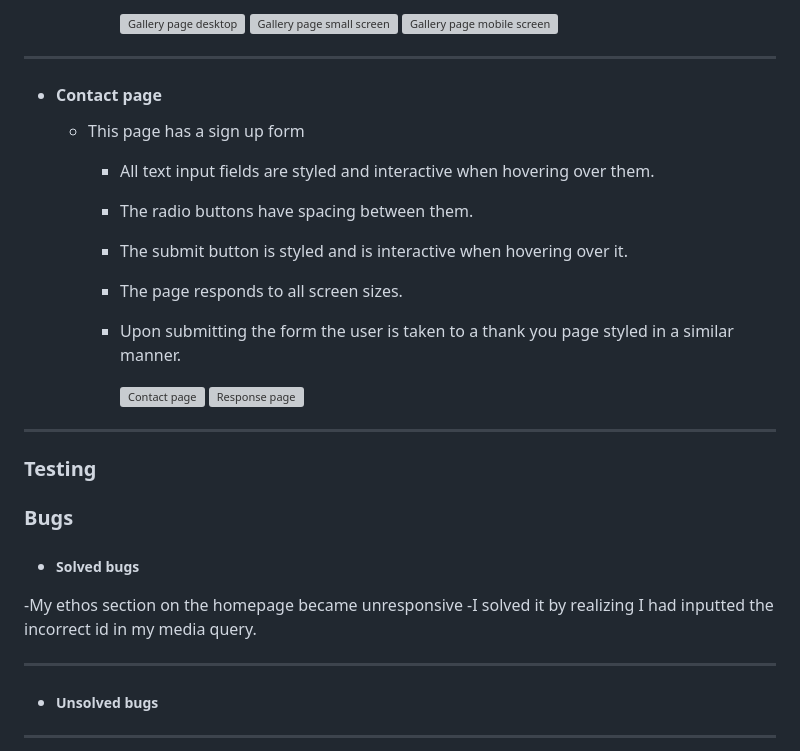
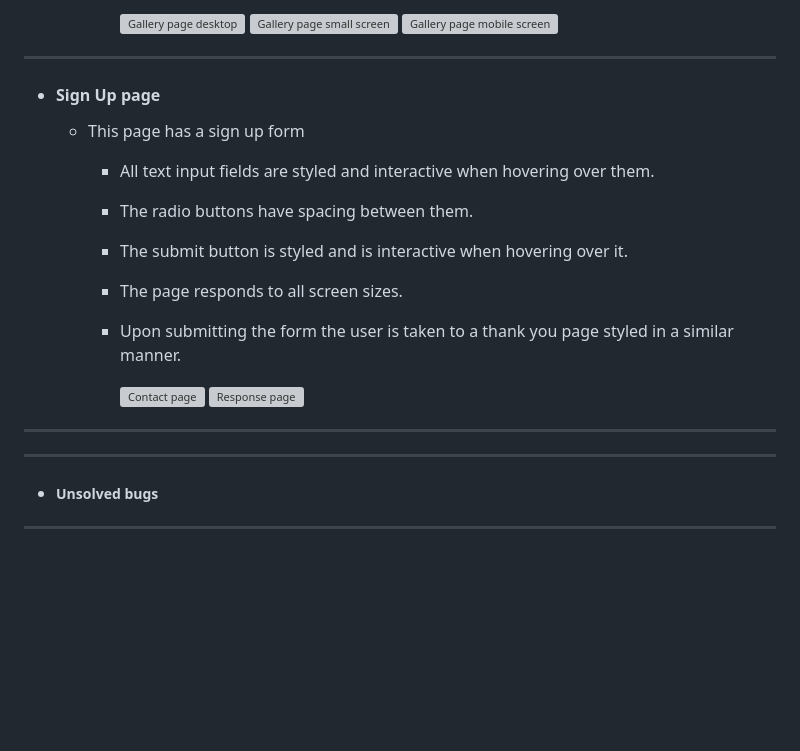
Before and after one commit to Dekeypetey40/Happy-Dog-Website, a Markdown page: README.md, the part around the change. Drawn GitHub-style; blank space fills up the shorter version; grey boxes are pictures that could not be loaded.

```diff
--- a/README.md
+++ b/README.md
@@ -83,7 +83,7 @@ Potential clients can get basic information about why Happy Dog is a good servic
       ![Gallery page mobile screen](assets/images/gallery-page.png)
 ---
 
-- #### Contact page
+- #### Sign Up page
 
   - This page has a sign up form
     - All text input fields are styled and interactive when hovering over them.
@@ -96,14 +96,8 @@ Potential clients can get basic information about why Happy Dog is a good servic
       ![Response page](assets/images/response-page.png)
 ---
 
-### Testing
 
 
-### Bugs
-
-- ##### Solved bugs
--My ethos section on the homepage became unresponsive
--I solved it by realizing I had inputted the incorrect id in my media query.
   ***
 - ##### Unsolved bugs
 
```
